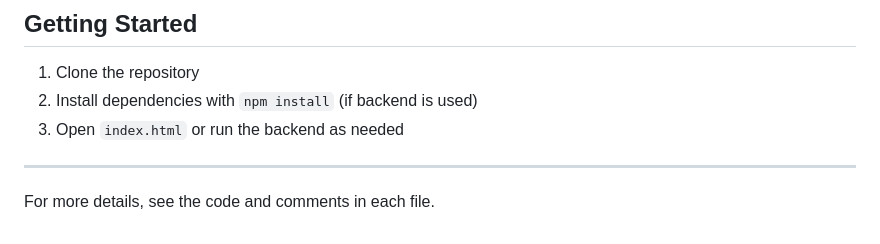
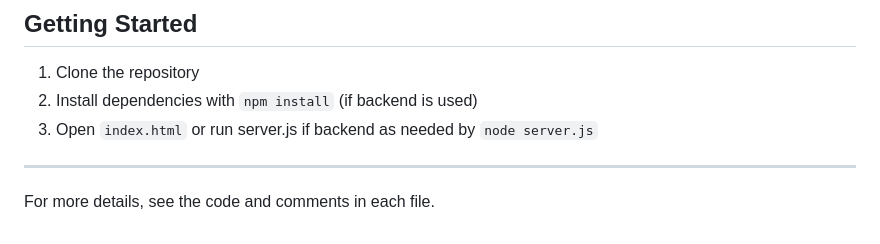
Before and after one commit to udaytharu/Blog-Website, a Markdown page: README.md, the part around the change. Rendered like a GitHub page.

```diff
--- a/README.md
+++ b/README.md
@@ -74,7 +74,7 @@ A modern, full-featured blog platform that allows editors to create, format, and
 ## Getting Started
 1. Clone the repository
 2. Install dependencies with `npm install` (if backend is used)
-3. Open `index.html` or run the backend as needed
+3. Open `index.html` or run server.js if backend as needed by `node server.js`
 
 ---
 
```
